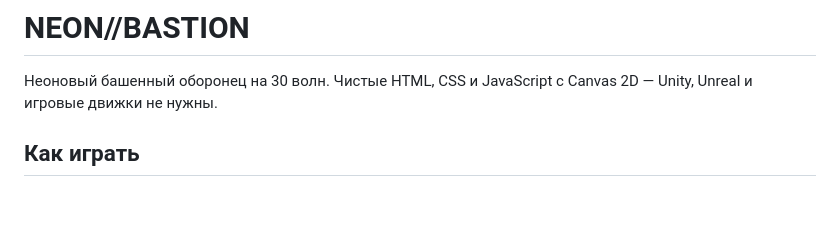
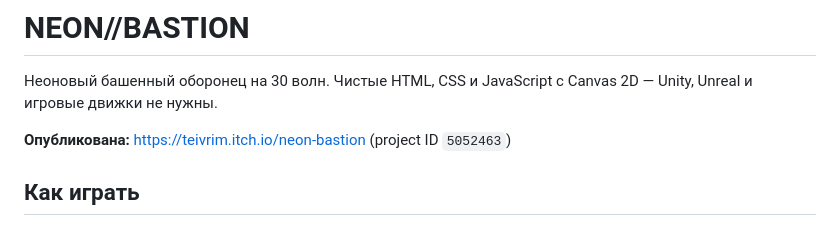
Before and after one commit to Teivrim/YandexGame, a Markdown page: neon-bastion/README.md, the part around the change. Drawn GitHub-style; blank space fills up the shorter version.

Commit message:
Record NEON//BASTION itch.io publication

```diff
--- a/neon-bastion/README.md
+++ b/neon-bastion/README.md
@@ -1,6 +1,8 @@
 # NEON//BASTION
 
 Неоновый башенный оборонец на 30 волн. Чистые HTML, CSS и JavaScript с Canvas 2D — Unity, Unreal и игровые движки не нужны.
+
+**Опубликована:** <https://teivrim.itch.io/neon-bastion> (project ID `5052463`)
 
 ## Как играть
 
```
Also changed, not shown: README.md (+1 -1 lines).
